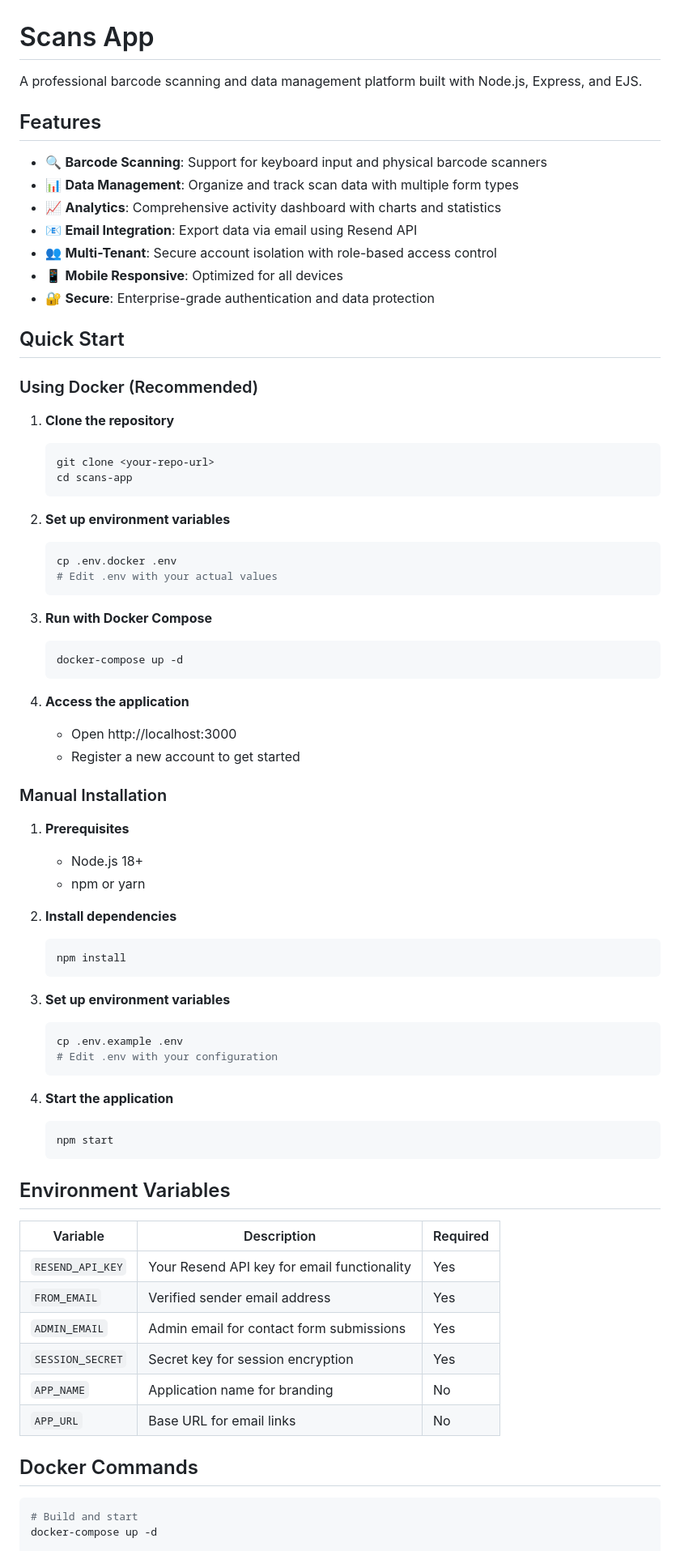
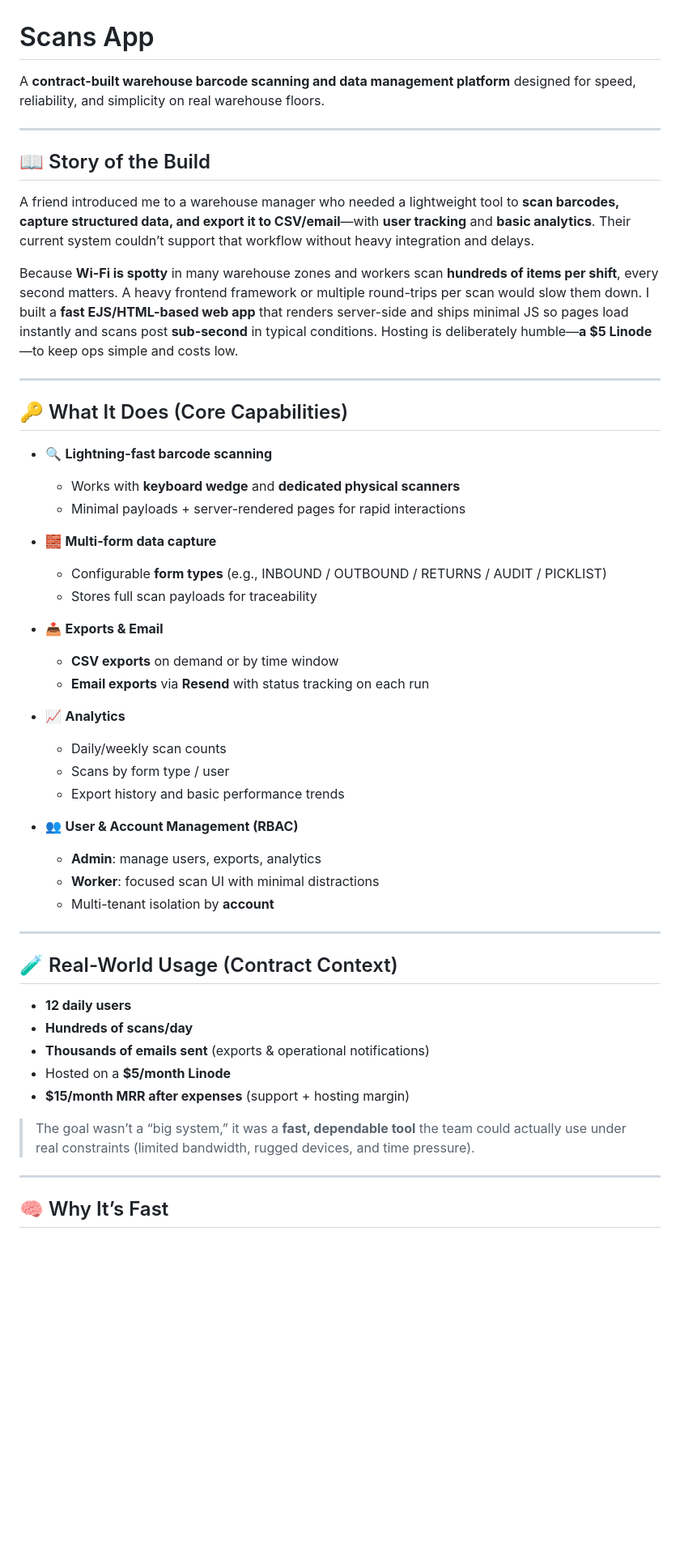
Before and after one commit to DanilSidorov8625/Scans, a Markdown page: README.md, the part around one of its changes. Shown at 81% size. GitHub-like rendering; blank space fills up the shorter version.

````diff
--- a/README.md
+++ b/README.md
@@ -1,78 +1,54 @@
 # Scans App
 
-A professional barcode scanning and data management platform built with Node.js, Express, and EJS.
+A **contract-built warehouse barcode scanning and data management platform** designed for speed, reliability, and simplicity on real warehouse floors.
 
-## Features
+---
 
-- 🔍 **Barcode Scanning**: Support for keyboard input and physical barcode scanners
-- 📊 **Data Management**: Organize and track scan data with multiple form types
-- 📈 **Analytics**: Comprehensive activity dashboard with charts and statistics
-- 📧 **Email Integration**: Export data via email using Resend API
-- 👥 **Multi-Tenant**: Secure account isolation with role-based access control
-- 📱 **Mobile Responsive**: Optimized for all devices
-- 🔐 **Secure**: Enterprise-grade authentication and data protection
+## 📖 Story of the Build
 
-## Quick Start
+A friend introduced me to a warehouse manager who needed a lightweight tool to **scan barcodes, capture structured data, and export it to CSV/email**—with **user tracking** and **basic analytics**. Their current system couldn’t support that workflow without heavy integration and delays.
 
-### Using Docker (Recommended)
+Because **Wi-Fi is spotty** in many warehouse zones and workers scan **hundreds of items per shift**, every second matters. A heavy frontend framework or multiple round-trips per scan would slow them down. I built a **fast EJS/HTML-based web app** that renders server-side and ships minimal JS so pages load instantly and scans post **sub-second** in typical conditions. Hosting is deliberately humble—**a $5 Linode**—to keep ops simple and costs low.
 
-1. **Clone the repository**
-   ```bash
-   git clone <your-repo-url>
-   cd scans-app
-   ```
+---
 
-2. **Set up environment variables**
-   ```bash
-   cp .env.docker .env
-   # Edit .env with your actual values
-   ```
+## 🔑 What It Does (Core Capabilities)
 
-3. **Run with Docker Compose**
-   ```bash
-   docker-compose up -d
-   ```
+- 🔍 **Lightning-fast barcode scanning**
+  - Works with **keyboard wedge** and **dedicated physical scanners**
+  - Minimal payloads + server-rendered pages for rapid interactions
 
-4. **Access the application**
-   - Open http://localhost:3000
-   - Register a new account to get started
+- 🧱 **Multi-form data capture**
+  - Configurable **form types** (e.g., INBOUND / OUTBOUND / RETURNS / AUDIT / PICKLIST)
+  - Stores full scan payloads for traceability
 
-### Manual Installation
+- 📤 **Exports & Email**
+  - **CSV exports** on demand or by time window
+  - **Email exports** via **Resend** with status tracking on each run
 
-1. **Prerequisites**
-   - Node.js 18+
-   - npm or yarn
+- 📈 **Analytics**
+  - Daily/weekly scan counts
+  - Scans by form type / user
+  - Export history and basic performance trends
 
-2. **Install dependencies**
-   ```bash
-   npm install
-   ```
+- 👥 **User & Account Management (RBAC)**
+  - **Admin**: manage users, exports, analytics
+  - **Worker**: focused scan UI with minimal distractions
+  - Multi-tenant isolation by **account**
 
-3. **Set up environment variables**
-   ```bash
-   cp .env.example .env
-   # Edit .env with your configuration
-   ```
+---
 
-4. **Start the application**
-   ```bash
-   npm start
-   ```
+## 🧪 Real-World Usage (Contract Context)
 
-## Environment Variables
+- **12 daily users**
+- **Hundreds of scans/day**
+- **Thousands of emails sent** (exports & operational notifications)
+- Hosted on a **$5/month Linode**
+- **$15/month MRR after expenses** (support + hosting margin)
 
-| Variable | Description | Required |
-|----------|-------------|----------|
-| `RESEND_API_KEY` | Your Resend API key for email functionality | Yes |
-| `FROM_EMAIL` | Verified sender email address | Yes |
-| `ADMIN_EMAIL` | Admin email for contact form submissions | Yes |
-| `SESSION_SECRET` | Secret key for session encryption | Yes |
-| `APP_NAME` | Application name for branding | No |
-| `APP_URL` | Base URL for email links | No |
+> The goal wasn’t a “big system,” it was a **fast, dependable tool** the team could actually use under real constraints (limited bandwidth, rugged devices, and time pressure).
 
-## Docker Commands
+---
 
-```bash
-# Build and start
-docker-compose up -d
+## 🧠 Why It’s Fast
 
````
Also changed, not shown: other parts of README.md (+79 -39 lines).
